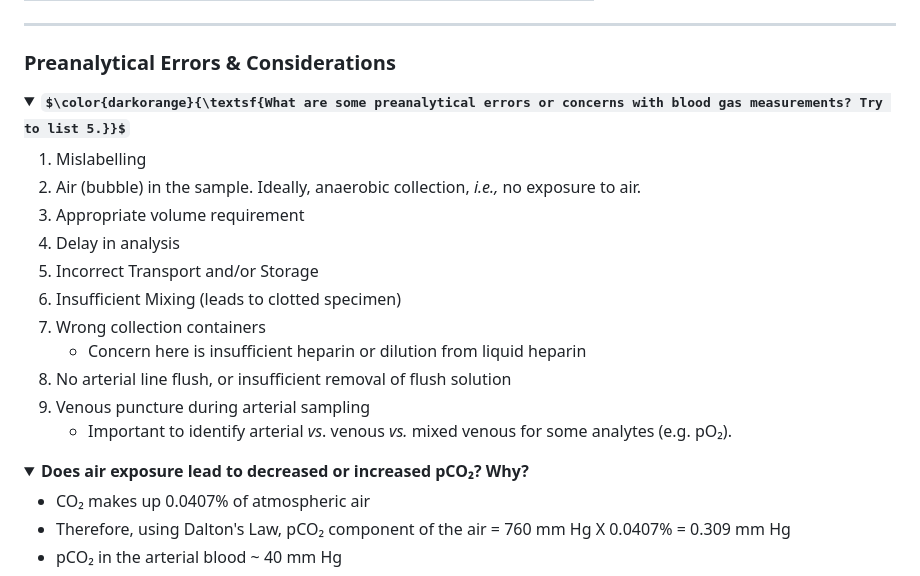
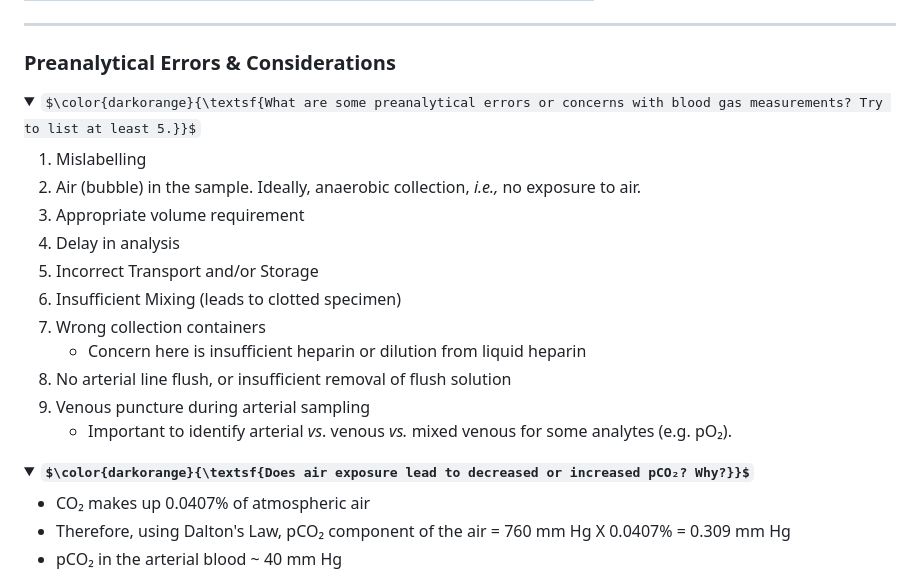
Before and after one commit to RSelvaratnam/Blood-Gases-and-Electrolytes, a Markdown page: Essential Questions in Blood Gases and Electrolytes.md, the part around the change. Rendered like a GitHub page; folded sections open; some formulas as TeX source.

Commit message:
Update preanalytical errors section for clarity

```diff
--- a/Essential Questions in Blood Gases and Electrolytes.md
+++ b/Essential Questions in Blood Gases and Electrolytes.md
@@ -30,7 +30,9 @@ A quick note about reference intervals. You should have a decent idea of the ref
 ### Preanalytical Errors & Considerations
 
 <details>
-<summary><strong> $\color{darkorange}{\textsf{What are some preanalytical errors or concerns with blood gas measurements? Try to list 5.}}$</strong></summary>
+<summary>
+   $\color{darkorange}{\textsf{What are some preanalytical errors or concerns with blood gas measurements? Try to list at least 5.}}$
+</summary>
 
 1. Mislabelling
 2. Air (bubble) in the sample. Ideally, anaerobic collection, *i.e.,* no exposure to air.
@@ -47,7 +49,9 @@ A quick note about reference intervals. You should have a decent idea of the ref
 </details>
 
 <details>
-<summary><strong>Does air exposure lead to decreased or increased pCO₂? Why?</strong></summary>
+<summary><strong>
+   $\color{darkorange}{\textsf{Does air exposure lead to decreased or increased pCO₂? Why?}}$
+</strong></summary>
 
 * CO₂ makes up 0.0407% of atmospheric air
 * Therefore, using Dalton's Law, pCO₂ component of the air = 760 mm Hg X 0.0407% = 0.309 mm Hg
```
